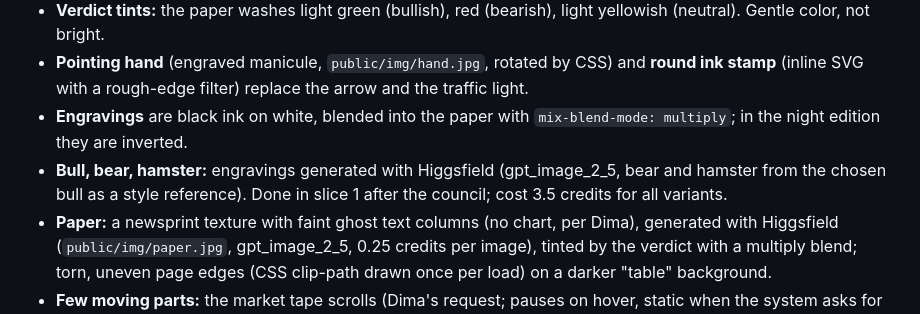
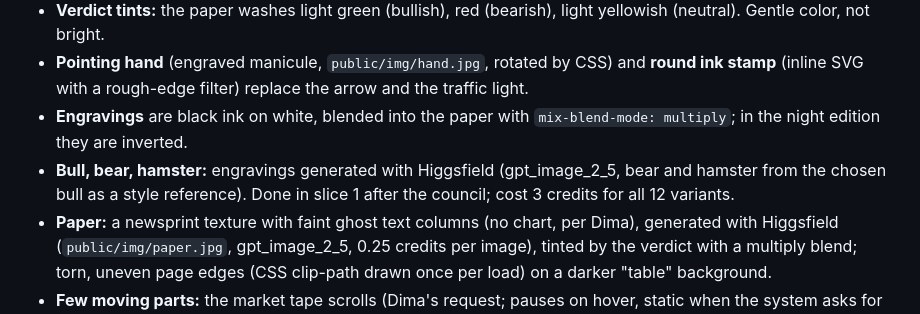
Before and after one commit to DmitriyTopka/newstide, a Markdown page: devpost/spec.md, the part around the change. Rendered like a GitHub page.

```diff
--- a/devpost/spec.md
+++ b/devpost/spec.md
@@ -55,7 +55,7 @@ Carries `prd.md > Look and Feel` and `scope.md > Inspiration & Identity`.
 - **Verdict tints:** the paper washes light green (bullish), red (bearish), light yellowish (neutral). Gentle color, not bright.
 - **Pointing hand** (engraved manicule, `public/img/hand.jpg`, rotated by CSS) and **round ink stamp** (inline SVG with a rough-edge filter) replace the arrow and the traffic light.
 - **Engravings** are black ink on white, blended into the paper with `mix-blend-mode: multiply`; in the night edition they are inverted.
-- **Bull, bear, hamster:** engravings generated with Higgsfield (gpt_image_2_5, bear and hamster from the chosen bull as a style reference). Done in slice 1 after the council; cost 3.5 credits for all variants.
+- **Bull, bear, hamster:** engravings generated with Higgsfield (gpt_image_2_5, bear and hamster from the chosen bull as a style reference). Done in slice 1 after the council; cost 3 credits for all 12 variants.
 - **Paper:** a newsprint texture with faint ghost text columns (no chart, per Dima), generated with Higgsfield (`public/img/paper.jpg`, gpt_image_2_5, 0.25 credits per image), tinted by the verdict with a multiply blend; torn, uneven page edges (CSS clip-path drawn once per load) on a darker "table" background.
 - **Few moving parts:** the market tape scrolls (Dima's request; pauses on hover, static when the system asks for reduced motion); otherwise only the countdown and one soft fade of the result.
 - **Disclaimer:** a "Not financial advice" line in the newspaper footer, always visible.
```
Also changed, not shown: devpost/checklist.md (+1 -1 lines).
